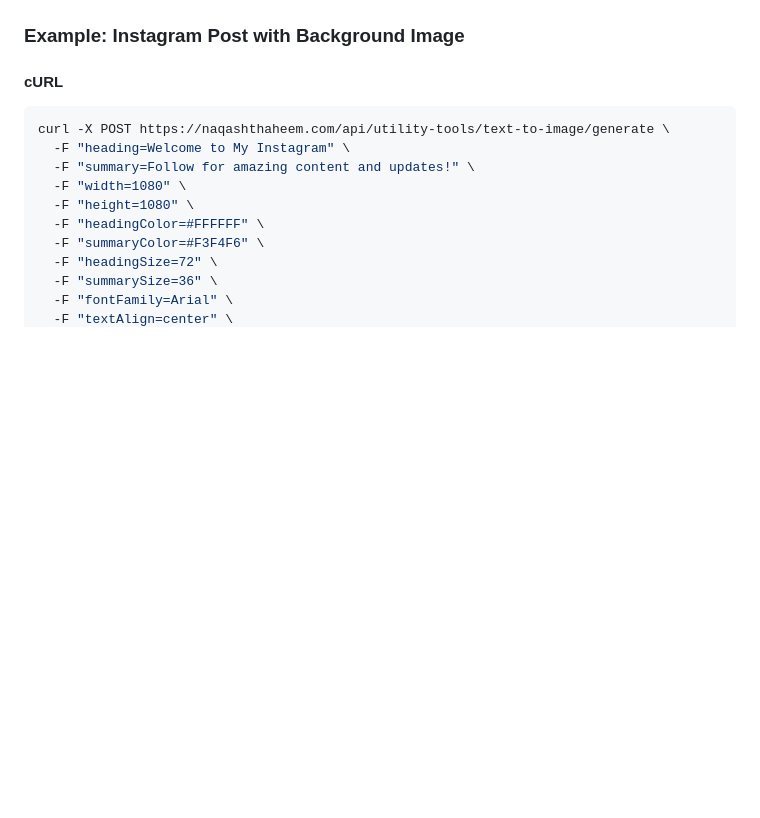
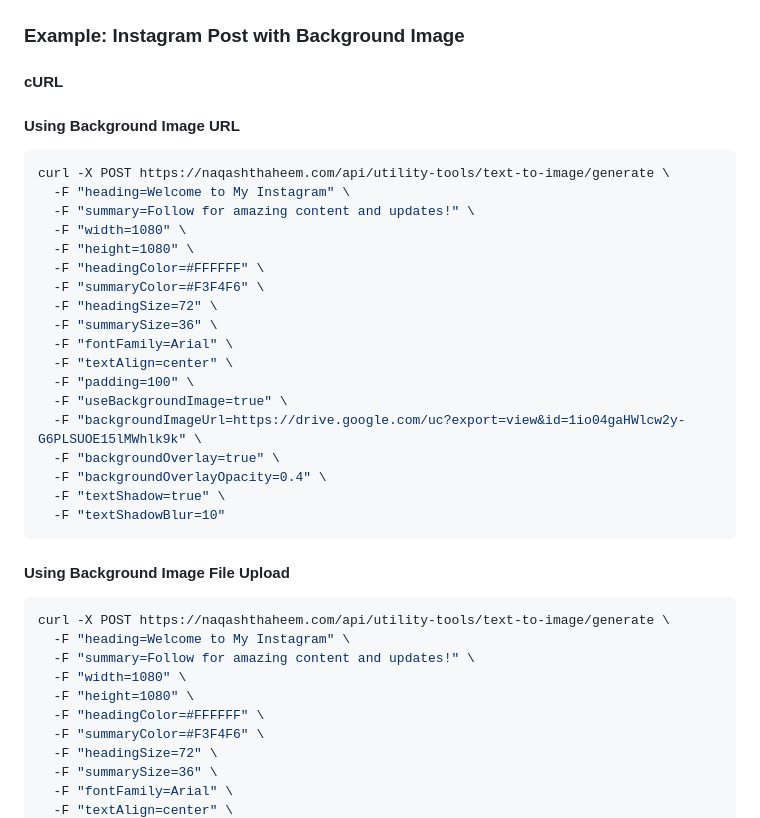
Before and after one commit to naqash263/NovaWrite, a Markdown page: API_DOCUMENTATION.md, the part around the change. Drawn GitHub-style; blank space fills up the shorter version.

Commit message:
Update API documentation with backgroundImageUrl examples

````diff
--- a/API_DOCUMENTATION.md
+++ b/API_DOCUMENTATION.md
@@ -80,6 +80,29 @@ Content-Type: multipart/form-data
 ### Example: Instagram Post with Background Image
 
 #### cURL
+#### Using Background Image URL
+```bash
+curl -X POST https://naqashthaheem.com/api/utility-tools/text-to-image/generate \
+  -F "heading=Welcome to My Instagram" \
+  -F "summary=Follow for amazing content and updates!" \
+  -F "width=1080" \
+  -F "height=1080" \
+  -F "headingColor=#FFFFFF" \
+  -F "summaryColor=#F3F4F6" \
+  -F "headingSize=72" \
+  -F "summarySize=36" \
+  -F "fontFamily=Arial" \
+  -F "textAlign=center" \
+  -F "padding=100" \
+  -F "useBackgroundImage=true" \
+  -F "backgroundImageUrl=https://drive.google.com/uc?export=view&id=1io04gaHWlcw2y-G6PLSUOE15lMWhlk9k" \
+  -F "backgroundOverlay=true" \
+  -F "backgroundOverlayOpacity=0.4" \
+  -F "textShadow=true" \
+  -F "textShadowBlur=10"
+```
+
+#### Using Background Image File Upload
 ```bash
 curl -X POST https://naqashthaheem.com/api/utility-tools/text-to-image/generate \
   -F "heading=Welcome to My Instagram" \
````
